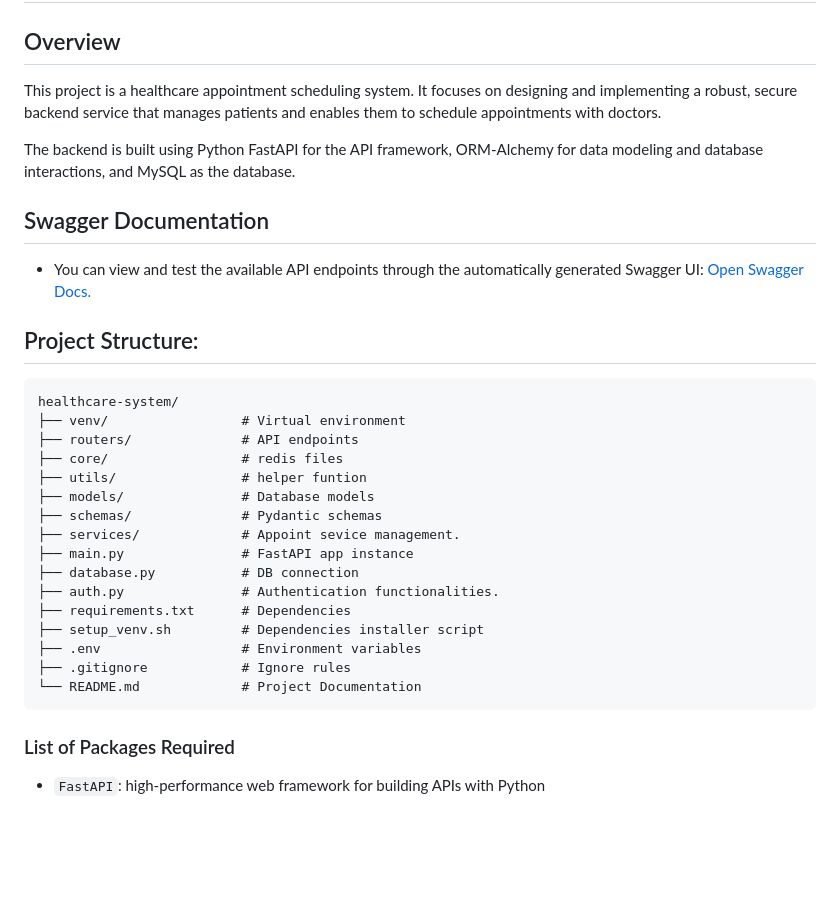
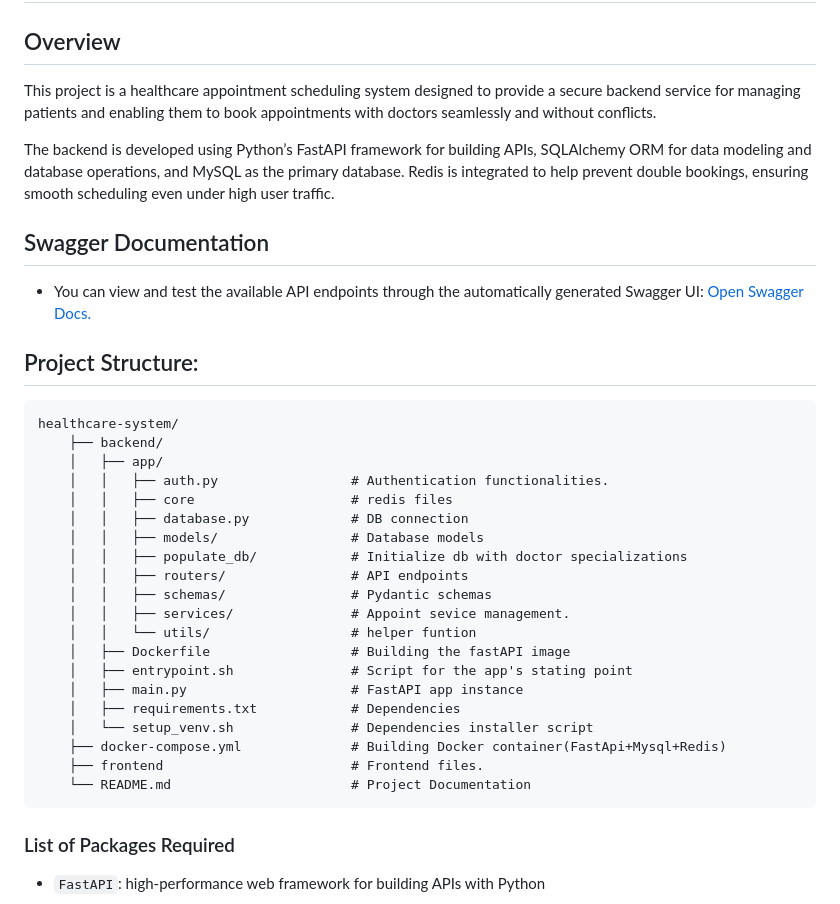
Before and after one commit to Baraq23/healthcare-system, a Markdown page: README.md, the part around the change. Drawn GitHub-style; blank space fills up the shorter version.

Commit message:
update readme: file structure

```diff
--- a/README.md
+++ b/README.md
@@ -2,9 +2,9 @@
 
 ## Overview
 
-This project is a healthcare appointment scheduling system. It focuses on designing and implementing a robust, secure backend service that manages patients and enables them to schedule appointments with doctors.
+This project is a healthcare appointment scheduling system designed to provide a  secure backend service for managing patients and enabling them to book appointments with doctors seamlessly and without conflicts.
 
-The backend is built using Python FastAPI for the API framework, ORM-Alchemy for data modeling and database interactions, and MySQL as the database.
+The backend is developed using Python’s FastAPI framework for building APIs, SQLAlchemy ORM for data modeling and database operations, and MySQL as the primary database. Redis is integrated to help prevent double bookings, ensuring smooth scheduling even under high user traffic.
 
 ## Swagger Documentation
 
@@ -13,23 +13,27 @@ The backend is built using Python FastAPI for the API framework, ORM-Alchemy for
 
 ## Project Structure:
 
+
     healthcare-system/
-    ├── venv/                 # Virtual environment
-    ├── routers/              # API endpoints
-    ├── core/                 # redis files
-    ├── utils/                # helper funtion
-    ├── models/               # Database models
-    ├── schemas/              # Pydantic schemas
-    ├── services/             # Appoint sevice management.
-    ├── main.py               # FastAPI app instance
-    ├── database.py           # DB connection
-    ├── auth.py               # Authentication functionalities.
-    ├── requirements.txt      # Dependencies
-    ├── setup_venv.sh         # Dependencies installer script
-    ├── .env                  # Environment variables
-    ├── .gitignore            # Ignore rules
-    └── README.md             # Project Documentation
-
+        ├── backend/
+        │   ├── app/
+        │   │   ├── auth.py                 # Authentication functionalities.
+        │   │   ├── core                    # redis files
+        │   │   ├── database.py             # DB connection
+        │   │   ├── models/                 # Database models
+        │   │   ├── populate_db/            # Initialize db with doctor specializations
+        │   │   ├── routers/                # API endpoints
+        │   │   ├── schemas/                # Pydantic schemas
+        │   │   ├── services/               # Appoint sevice management.
+        │   │   └── utils/                  # helper funtion
+        │   ├── Dockerfile                  # Building the fastAPI image
+        │   ├── entrypoint.sh               # Script for the app's stating point
+        │   ├── main.py                     # FastAPI app instance
+        │   ├── requirements.txt            # Dependencies
+        │   └── setup_venv.sh               # Dependencies installer script
+        ├── docker-compose.yml              # Building Docker container(FastApi+Mysql+Redis)
+        ├── frontend                        # Frontend files.
+        └── README.md                       # Project Documentation
 
 ### List of Packages Required
 
```
